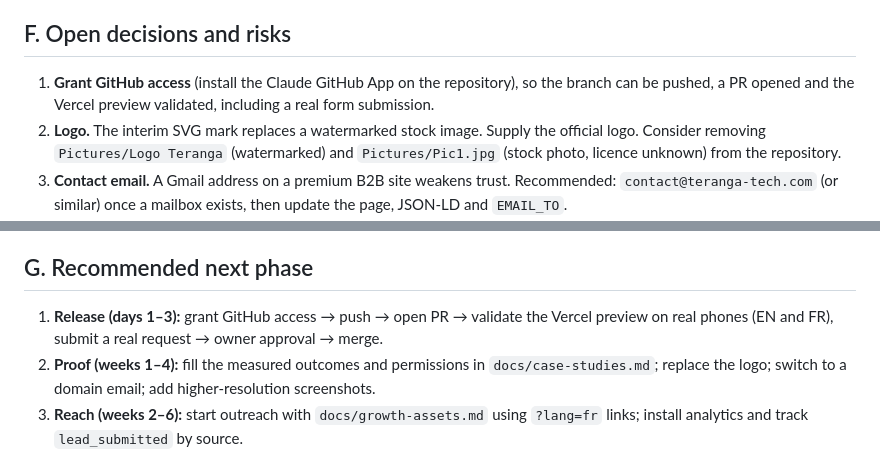
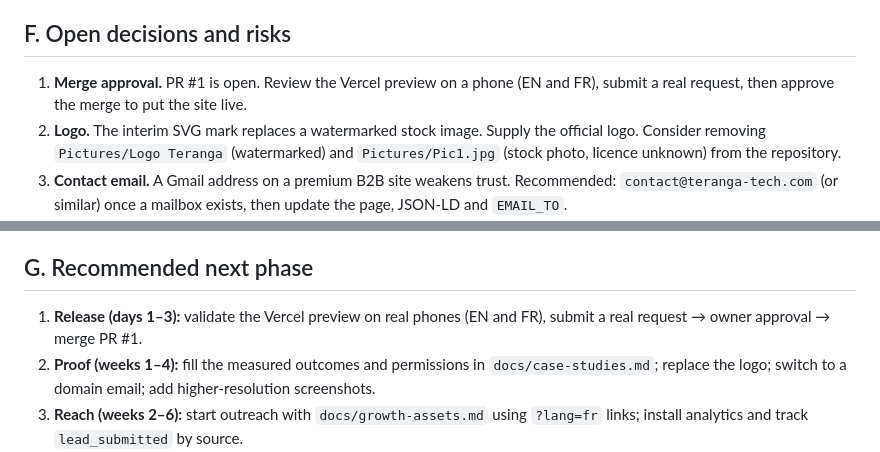
Before and after one commit to seckbara23-cmyk/Teranga-technologies, a Markdown page: docs/TERANGA-01-report.md, 2 parts joined by grey strips. Rendered like a GitHub page.

Commit message:
docs(report): update open items now that the branch is pushed
Co-Authored-By: Claude Opus 5.5 <noreply@anthropic.com>
Claude-Session: https://claude.ai/code/session_019HXd5YLTVG21BNMxL9sKBn

```diff
--- a/docs/TERANGA-01-report.md
+++ b/docs/TERANGA-01-report.md
@@ -106,7 +106,7 @@ Not verified here: the live SMTP settings on Vercel (the Vercel connector refuse
 
 ## F. Open decisions and risks
 
-1. **Grant GitHub access** (install the Claude GitHub App on the repository), so the branch can be pushed, a PR opened and the Vercel preview validated, including a real form submission.
+1. **Merge approval.** PR #1 is open. Review the Vercel preview on a phone (EN and FR), submit a real request, then approve the merge to put the site live.
 2. **Logo.** The interim SVG mark replaces a watermarked stock image. Supply the official logo. Consider removing `Pictures/Logo Teranga` (watermarked) and `Pictures/Pic1.jpg` (stock photo, licence unknown) from the repository.
 3. **Contact email.** A Gmail address on a premium B2B site weakens trust. Recommended: `contact@teranga-tech.com` (or similar) once a mailbox exists, then update the page, JSON-LD and `EMAIL_TO`.
 4. **SMTP on Vercel.** Confirm `EMAIL_HOST/USER/PASS/TO` are set for Production and Preview. Without them the form shows the email/WhatsApp fallback.
@@ -122,7 +122,7 @@ Not verified here: the live SMTP settings on Vercel (the Vercel connector refuse
 
 ## G. Recommended next phase
 
-1. **Release (days 1–3):** grant GitHub access → push → open PR → validate the Vercel preview on real phones (EN and FR), submit a real request → owner approval → merge.
+1. **Release (days 1–3):** validate the Vercel preview on real phones (EN and FR), submit a real request → owner approval → merge PR #1.
 2. **Proof (weeks 1–4):** fill the measured outcomes and permissions in `docs/case-studies.md`; replace the logo; switch to a domain email; add higher-resolution screenshots.
 3. **Reach (weeks 2–6):** start outreach with `docs/growth-assets.md` using `?lang=fr` links; install analytics and track `lead_submitted` by source.
 4. **Search (weeks 4–8):** bilingual URL structure (`/en/`, `/fr/`, `hreflang`), then the first pillar page from the SEO cluster.
```
